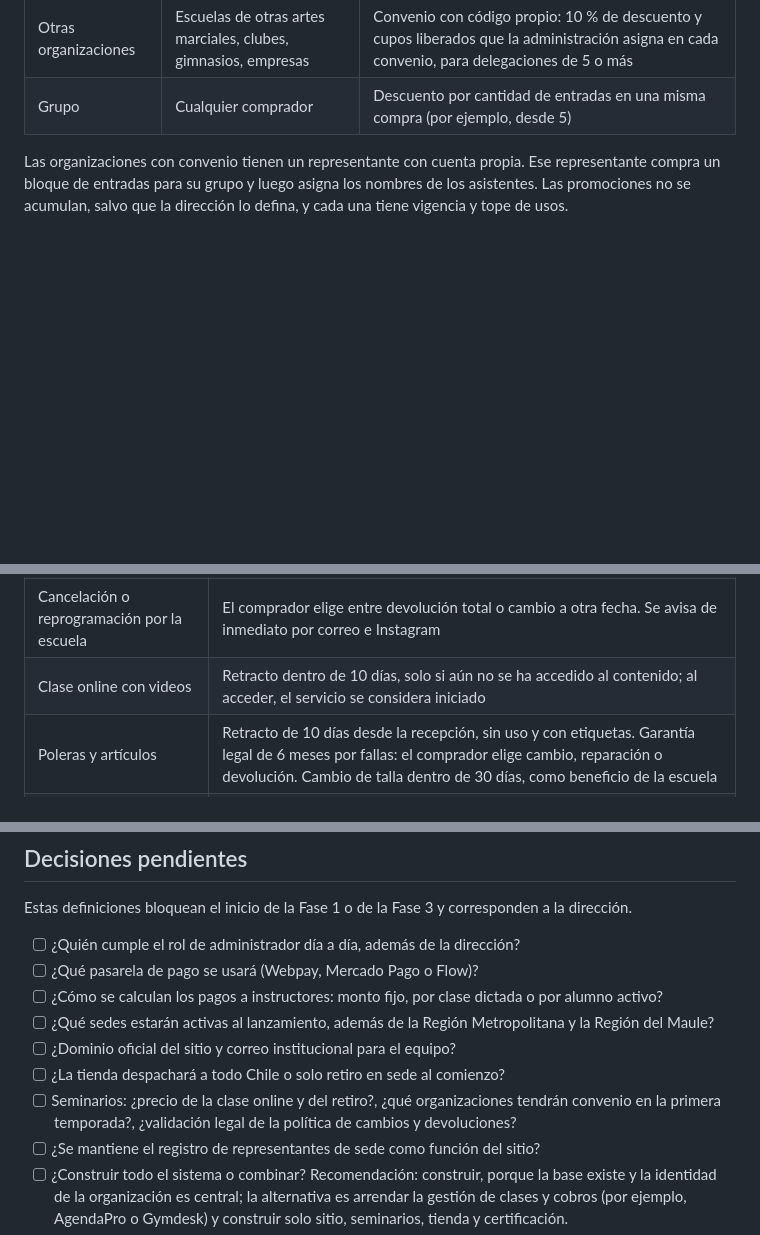
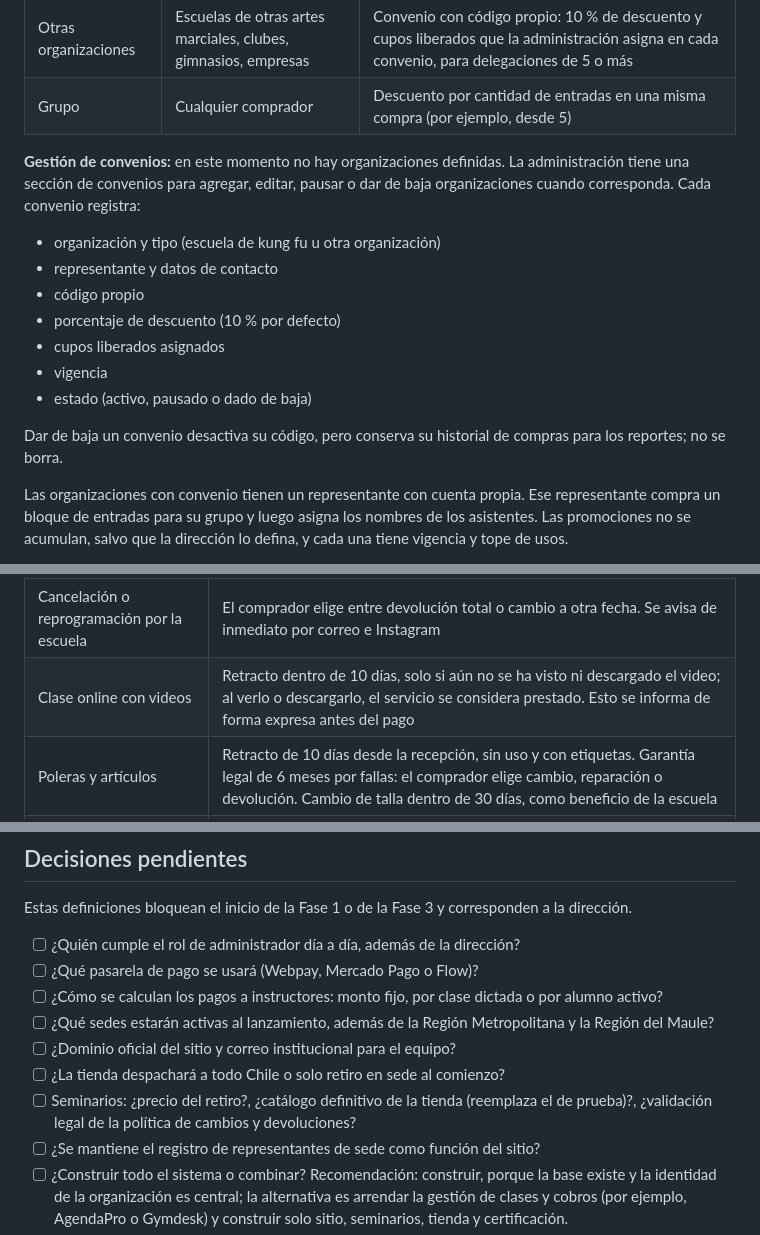
Before and after one commit to MarcoAndresRivas/shaolin-chile, a Markdown page: docs/plan-maestro.md, 3 parts joined by grey strips. Drawn GitHub-style; blank space fills up the shorter version.

```diff
--- a/docs/plan-maestro.md
+++ b/docs/plan-maestro.md
@@ -116,6 +136,18 @@ Los seminarios se organizan en temporadas. Por ejemplo, la temporada de diciembr
 | Escuelas de kung fu | Escuelas de kung fu externas | Convenio con código propio: 10 % de descuento y cupos liberados que la administración asigna en cada convenio, para delegaciones de 5 o más |
 | Otras organizaciones | Escuelas de otras artes marciales, clubes, gimnasios, empresas | Convenio con código propio: 10 % de descuento y cupos liberados que la administración asigna en cada convenio, para delegaciones de 5 o más |
 | Grupo | Cualquier comprador | Descuento por cantidad de entradas en una misma compra (por ejemplo, desde 5) |
+
+**Gestión de convenios:** en este momento no hay organizaciones definidas. La administración tiene una sección de convenios para agregar, editar, pausar o dar de baja organizaciones cuando corresponda. Cada convenio registra:
+
+- organización y tipo (escuela de kung fu u otra organización)
+- representante y datos de contacto
+- código propio
+- porcentaje de descuento (10 % por defecto)
+- cupos liberados asignados
+- vigencia
+- estado (activo, pausado o dado de baja)
+
+Dar de baja un convenio desactiva su código, pero conserva su historial de compras para los reportes; no se borra.
 
 Las organizaciones con convenio tienen un representante con cuenta propia. Ese representante compra un bloque de entradas para su grupo y luego asigna los nombres de los asistentes. Las promociones no se acumulan, salvo que la dirección lo defina, y cada una tiene vigencia y tope de usos.
 
@@ -130,7 +162,7 @@ Basada en la Ley del Consumidor (Ley 19.496, modificada por la Ley 21.398) y en
 | Cambio de asistente | La entrada nominativa se puede traspasar a otra persona hasta el cierre de inscripciones |
 | Inasistencia | Sin devolución fuera del plazo de retracto; se ofrece cambio a otro fin de semana de la misma temporada, sujeto a cupo |
 | Cancelación o reprogramación por la escuela | El comprador elige entre devolución total o cambio a otra fecha. Se avisa de inmediato por correo e Instagram |
-| Clase online con videos | Retracto dentro de 10 días, solo si aún no se ha accedido al contenido; al acceder, el servicio se considera iniciado |
+| Clase online con videos | Retracto dentro de 10 días, solo si aún no se ha visto ni descargado el video; al verlo o descargarlo, el servicio se considera prestado. Esto se informa de forma expresa antes del pago |
 | Poleras y artículos | Retracto de 10 días desde la recepción, sin uso y con etiquetas. Garantía legal de 6 meses por fallas: el comprador elige cambio, reparación o devolución. Cambio de talla dentro de 30 días, como beneficio de la escuela |
 | Plazo de devolución | Por transferencia a la cuenta del comprador, dentro de 10 días hábiles desde la solicitud aprobada |
 
@@ -417,7 +449,7 @@ Estas definiciones bloquean el inicio de la Fase 1 o de la Fase 3 y corresponden
 - [ ] ¿Qué sedes estarán activas al lanzamiento, además de la Región Metropolitana y la Región del Maule?
 - [ ] ¿Dominio oficial del sitio y correo institucional para el equipo?
 - [ ] ¿La tienda despachará a todo Chile o solo retiro en sede al comienzo?
-- [ ] Seminarios: ¿precio de la clase online y del retiro?, ¿qué organizaciones tendrán convenio en la primera temporada?, ¿validación legal de la política de cambios y devoluciones?
+- [ ] Seminarios: ¿precio del retiro?, ¿catálogo definitivo de la tienda (reemplaza el de prueba)?, ¿validación legal de la política de cambios y devoluciones?
 - [ ] ¿Se mantiene el registro de representantes de sede como función del sitio?
 - [ ] ¿Construir todo el sistema o combinar? Recomendación: construir, porque la base existe y la identidad de la organización es central; la alternativa es arrendar la gestión de clases y cobros (por ejemplo, AgendaPro o Gymdesk) y construir solo sitio, seminarios, tienda y certificación.
 - [ ] ¿Qué política de morosidad se aplica: cuántos días de gracia y cuándo se suspende la reserva de clases?
```
Also changed, not shown: other parts of docs/plan-maestro.md (+22 -2 lines), docs/prompt-lanzamiento-seminarios.md (+3 -2 lines).
